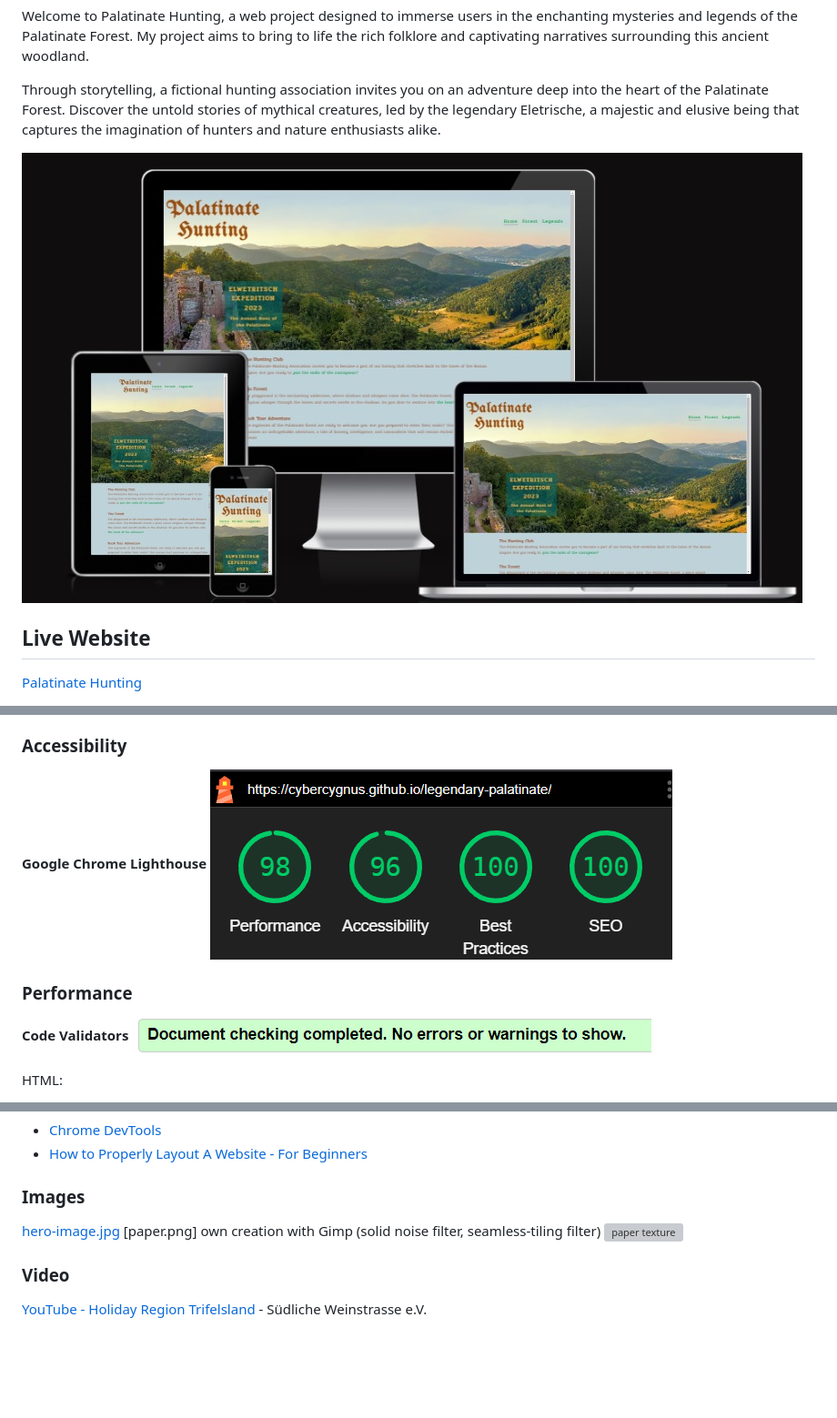
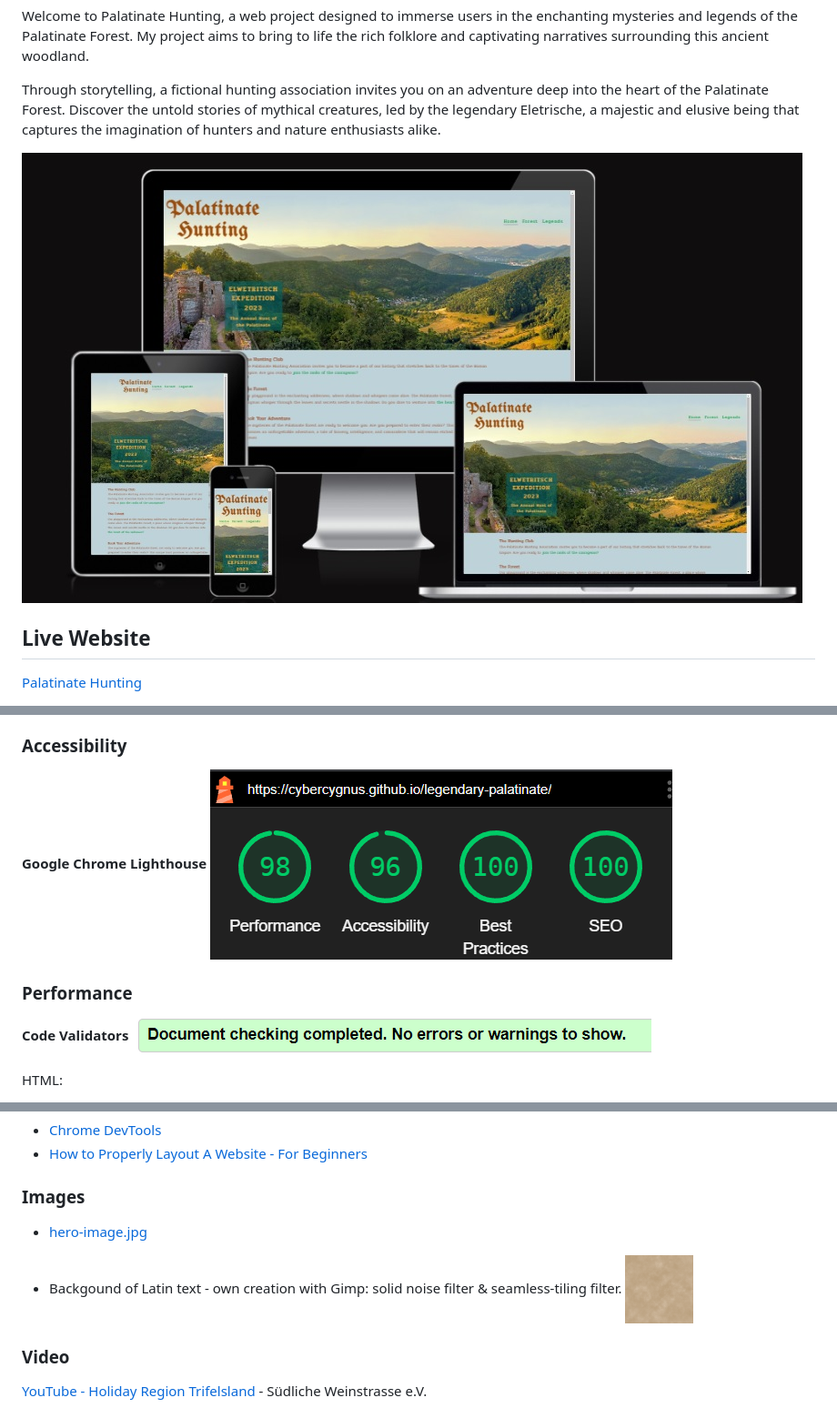
Before and after one commit to Code-Institute-Submissions/legendary-palatinate, a Markdown page: README.md, 3 parts joined by grey strips. Shown: that part at 91% size. Drawn GitHub-style; pictures changed too: docs/paper.png (added); blank space fills up the shorter version; grey boxes are pictures that could not be loaded.

Commit message:
Fix requirement to place readme-images into folder outside of 'assets'

```diff
--- a/README.md
+++ b/README.md
@@ -4,7 +4,7 @@ Welcome to Palatinate Hunting, a web project designed to immerse users in the en
 
 Through storytelling, a fictional hunting association invites you on an adventure deep into the heart of the Palatinate Forest. Discover the untold stories of mythical creatures, led by the legendary Eletrische, a majestic and elusive being that captures the imagination of hunters and nature enthusiasts alike.
 
-![website responsiveness](./assets/screenshots/resp_palatinate.jpg)
+![website responsiveness](./docs/resp_palatinate.jpg)
 
 ## Live Website
 
@@ -116,12 +116,12 @@ The website has been tested for responsiveness with Google-Inspect.
 ### Accessibility
 
 **Google Chrome Lighthouse**
-![Google Chrome Lighthouse](./assets/screenshots/Screenshot_2023-07-07_184530.png)
+![Google Chrome Lighthouse](./docs/Screenshot_2023-07-07_184530.png)
 
 ### Performance
 
 **Code Validators**
-![Sites passed all tests.](./assets/screenshots/Screenshot_2023-07-07_183621.png)
+![Sites passed all tests.](./docs/Screenshot_2023-07-07_183621.png)
 
 HTML:
 
@@ -166,9 +166,10 @@ The Legendary Palatinate website has been deployed using GitHub Pages. You can a
 
 ### Images
 
-[hero-image.jpg](https://commons.wikimedia.org/wiki/File:Blick_in_den_Pf%C3%A4lzerwald_von_der_Burg_Neuscharfeneck.jpg)
-[paper.png] own creation with Gimp (solid noise filter, seamless-tiling filter)
-![paper texture](./assets/images.png)
+- [hero-image.jpg](https://commons.wikimedia.org/wiki/File:Blick_in_den_Pf%C3%A4lzerwald_von_der_Burg_Neuscharfeneck.jpg)
+
+- Backgound of Latin text - own creation with Gimp: solid noise filter & seamless-tiling filter.
+  ![paper texture](./docs/paper.png)
 
 ### Video
 
```
Also changed, not shown: other parts of README.md (+2 -2 lines), docs/Screenshot_2023-07-07_183621.png (renamed from assets/screenshots/Screenshot_2023-07-07_183621.png), docs/Screenshot_2023-07-07_184530.png (renamed from assets/screenshots/Screenshot_2023-07-07_184530.png), docs/resp_palatinate.jpg (renamed from assets/screenshots/resp_palatinate.jpg), 4 other files.
